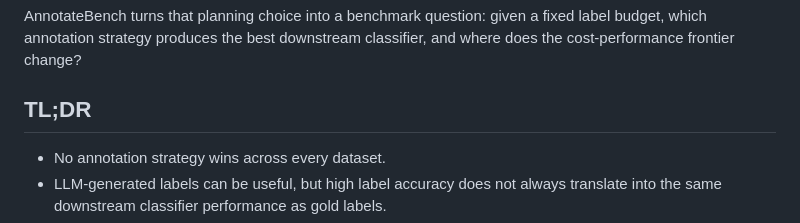
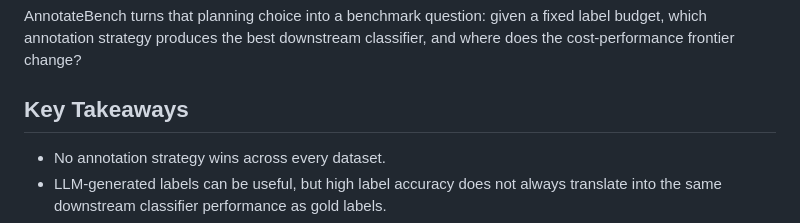
Before and after one commit to anote-ai/Research-AnnotateBench, a Markdown page: BLOG.md, the part around the change. Rendered like a GitHub page.

Commit message:
Update TL;DR section to Key Takeaways

```diff
--- a/BLOG.md
+++ b/BLOG.md
@@ -7,7 +7,7 @@ AnnotateBench turns that planning choice into a benchmark question: given a fixe
 which annotation strategy produces the best downstream classifier, and where does the
 cost-performance frontier change?
 
-## TL;DR
+## Key Takeaways
 
 - No annotation strategy wins across every dataset.
 - LLM-generated labels can be useful, but high label accuracy does not always translate into the
```
